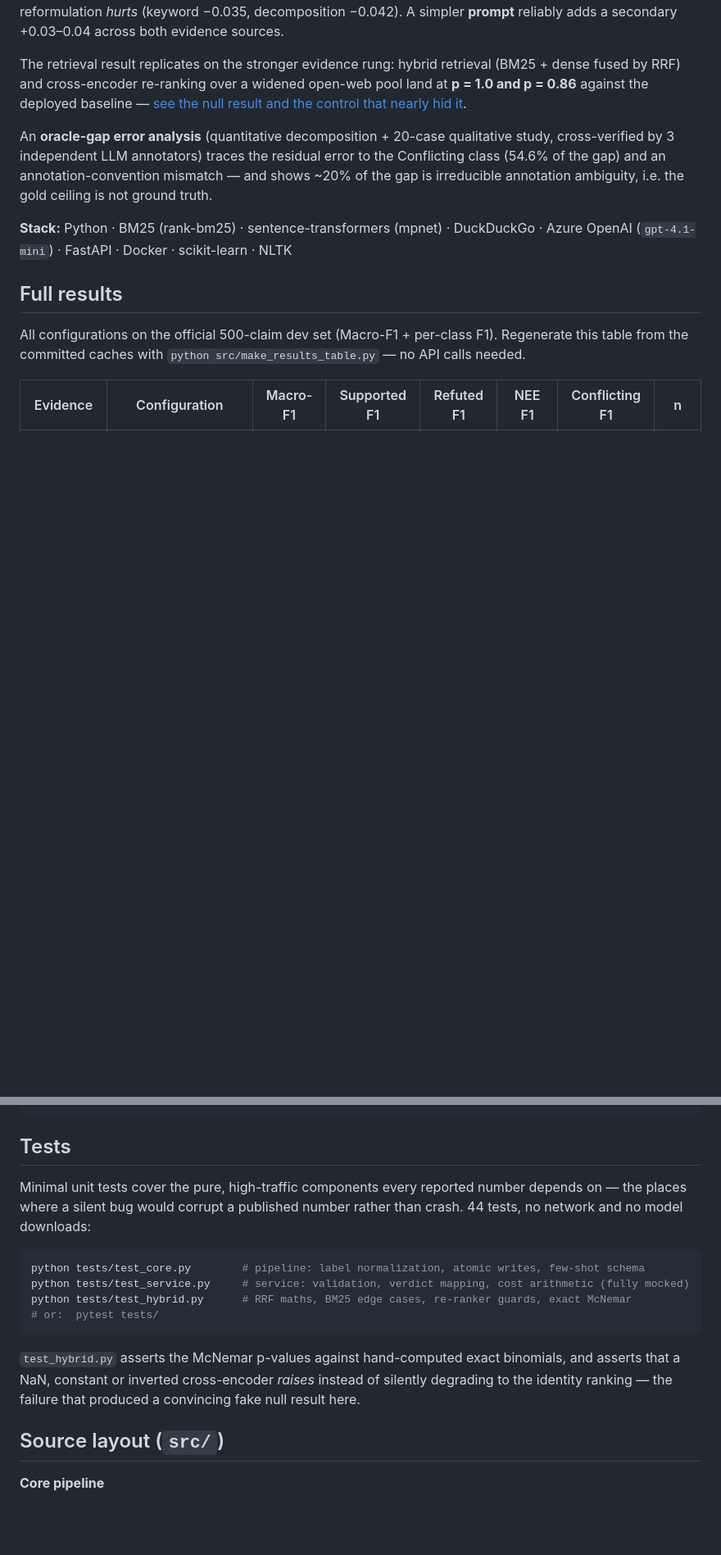
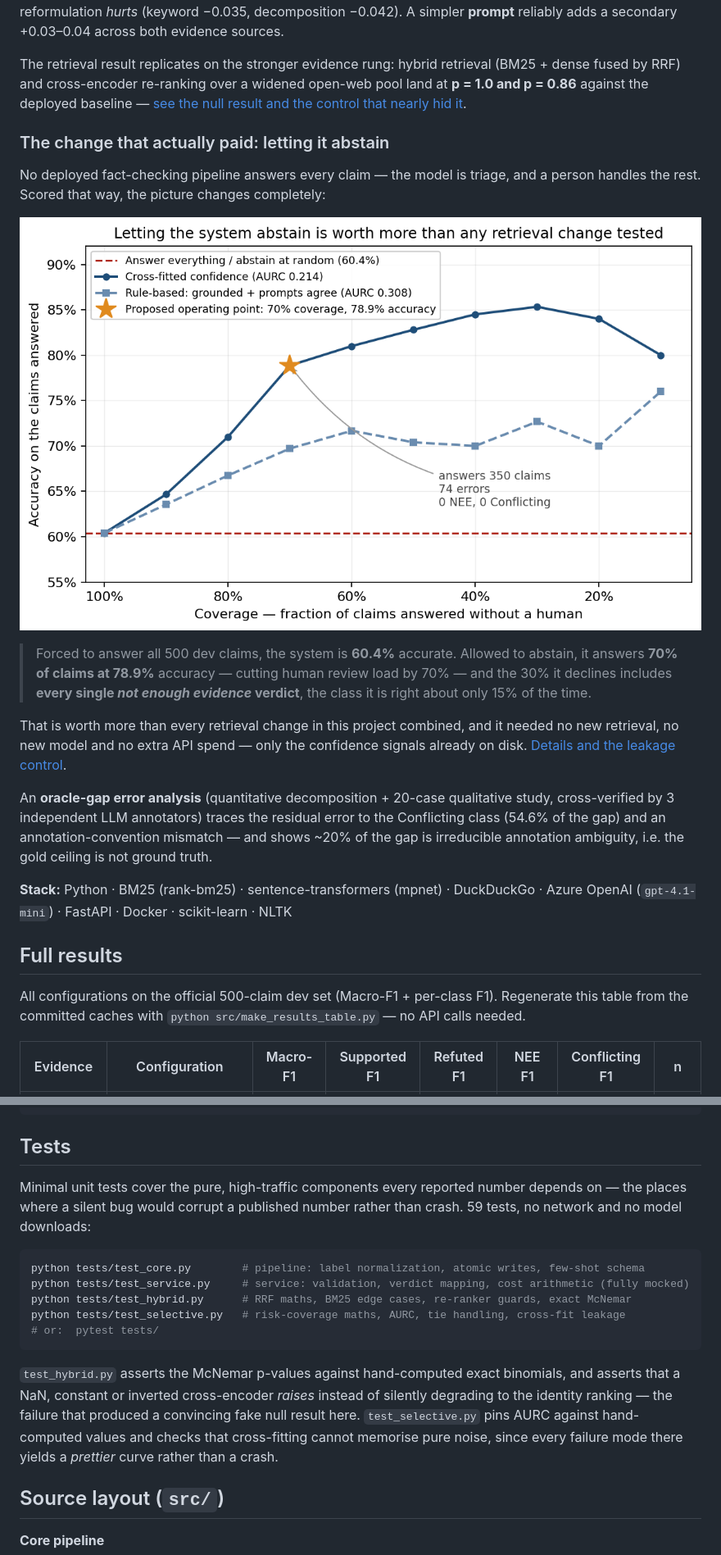
Before and after one commit to nicole-yxfu/Averitec-RAG-Fact-Verification, a Markdown page: README.md, 2 parts joined by grey strips. Shown at 82% size. Rendered like a GitHub page; pictures changed too: docs/risk_coverage.png (added); blank space fills up the shorter version.

````diff
--- a/README.md
+++ b/README.md
@@ -21,6 +21,16 @@ Climbing an evidence-availability ladder on the official 500-claim dev set (Macr
 Switching the **evidence source** (closed → open web) gives the single largest gain (+0.085, statistically significant), closing 43% of the gap to the oracle ceiling. In contrast, swapping the **retrieval architecture** (BM25 → dense re-ranking) moves Macro-F1 by just −0.007 (within noise), and sophisticated query reformulation *hurts* (keyword −0.035, decomposition −0.042). A simpler **prompt** reliably adds a secondary +0.03–0.04 across both evidence sources.
 
 The retrieval result replicates on the stronger evidence rung: hybrid retrieval (BM25 + dense fused by RRF) and cross-encoder re-ranking over a widened open-web pool land at **p = 1.0 and p = 0.86** against the deployed baseline — [see the null result and the control that nearly hid it](#does-better-ranking-help-a-pre-registered-null-result).
+
+### The change that actually paid: letting it abstain
+
+No deployed fact-checking pipeline answers every claim — the model is triage, and a person handles the rest. Scored that way, the picture changes completely:
+
+![Risk-coverage curve](docs/risk_coverage.png)
+
+> Forced to answer all 500 dev claims, the system is **60.4%** accurate. Allowed to abstain, it answers **70% of claims at 78.9%** accuracy — cutting human review load by 70% — and the 30% it declines includes **every single *not enough evidence* verdict**, the class it is right about only 15% of the time.
+
+That is worth more than every retrieval change in this project combined, and it needed no new retrieval, no new model and no extra API spend — only the confidence signals already on disk. [Details and the leakage control](#selective-prediction-how-much-work-can-it-take-off-a-human).
 
 An **oracle-gap error analysis** (quantitative decomposition + 20-case qualitative study, cross-verified by 3 independent LLM annotators) traces the residual error to the Conflicting class (54.6% of the gap) and an annotation-convention mismatch — and shows ~20% of the gap is irreducible annotation ambiguity, i.e. the gold ceiling is not ground truth.
 
@@ -300,16 +350,17 @@ python src/prep_gold_gap_cases.py
 
 ## Tests
 
-Minimal unit tests cover the pure, high-traffic components every reported number depends on — the places where a silent bug would corrupt a published number rather than crash. 44 tests, no network and no model downloads:
+Minimal unit tests cover the pure, high-traffic components every reported number depends on — the places where a silent bug would corrupt a published number rather than crash. 59 tests, no network and no model downloads:
 
 ```bash
 python tests/test_core.py        # pipeline: label normalization, atomic writes, few-shot schema
 python tests/test_service.py     # service: validation, verdict mapping, cost arithmetic (fully mocked)
 python tests/test_hybrid.py      # RRF maths, BM25 edge cases, re-ranker guards, exact McNemar
+python tests/test_selective.py   # risk-coverage maths, AURC, tie handling, cross-fit leakage
 # or:  pytest tests/
 ```
 
-`test_hybrid.py` asserts the McNemar p-values against hand-computed exact binomials, and asserts that a NaN, constant or inverted cross-encoder *raises* instead of silently degrading to the identity ranking — the failure that produced a convincing fake null result here.
+`test_hybrid.py` asserts the McNemar p-values against hand-computed exact binomials, and asserts that a NaN, constant or inverted cross-encoder *raises* instead of silently degrading to the identity ranking — the failure that produced a convincing fake null result here. `test_selective.py` pins AURC against hand-computed values and checks that cross-fitting cannot memorise pure noise, since every failure mode there yields a *prettier* curve rather than a crash.
 
 ## Source layout (`src/`)
 
````
Also changed, not shown: other parts of README.md (+42 -0 lines), 5 other files.
